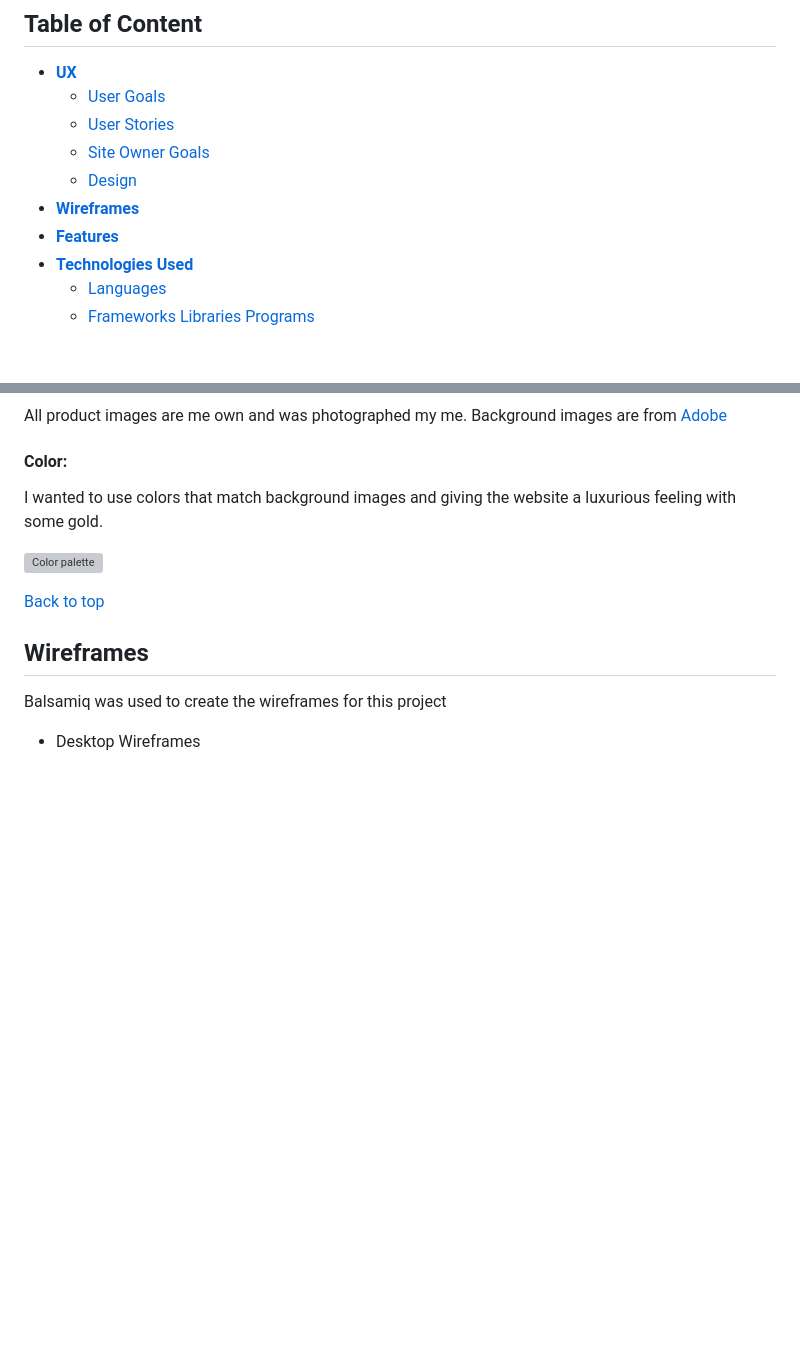
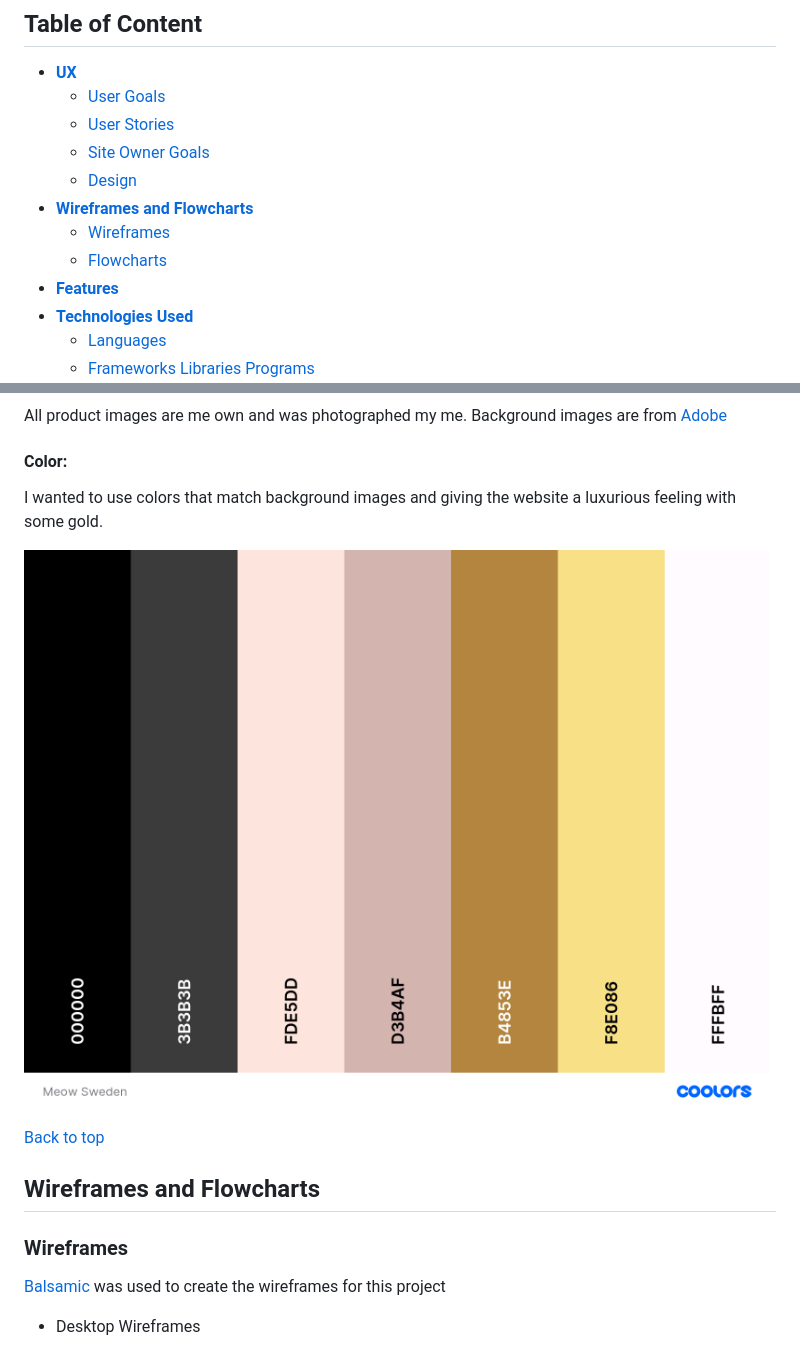
Before and after one commit to Mjau83/meow_sweden, a Markdown page: README.md, 2 parts joined by grey strips. GitHub-like rendering; pictures changed too: readme-images/meow-sweden-palette.png (added); blank space fills up the shorter version; grey boxes are pictures that could not be loaded.

Commit message:
Added color palette and flowchart to README

```diff
--- a/README.md
+++ b/README.md
@@ -27,7 +27,9 @@ This project is actually why I got into coding. I started up Meow Sweden in spri
     * [User Stories](#user-stories)
     * [Site Owner Goals](#site-owner-goals)
     * [Design](#design)
-* [**Wireframes**](#wireframes)
+* [**Wireframes and Flowcharts**](#wireframes-and-flowcharts)
+    * [Wireframes](#wireframes)
+    * [Flowcharts](#flowcharts)
 * [**Features**](#features)
 * [**Technologies Used**](#technologies-used)
     * [Languages](#languages)
@@ -86,13 +88,14 @@ All product images are me own and was photographed my me. Background images are
 
 I wanted to use colors that match background images and giving the website a luxurious feeling with some gold.
 
-![Color palette](assets/images/color-palette.png)
+![Color palette](readme-images/meow-sweden-palette.png)
 
 [Back to top](#table-of-content)
 
 
-## Wireframes
-Balsamiq was used to create the wireframes for this project
+## Wireframes and Flowcharts
+### Wireframes
+[Balsamic](https://balsamiq.com) was used to create the wireframes for this project
 
 * Desktop Wireframes
     * [HOME](wireframes/HOME-DeskTop.png)
```
Also changed, not shown: other parts of README.md (+6 -1 lines), media/catcon.jpeg (renamed from media/received_1716197535353875.jpeg), media/production-earmaking.JPG (renamed from media/earmaking2.JPG), readme-images/meow-sweden-flowchart.png (added), 4 other files.
